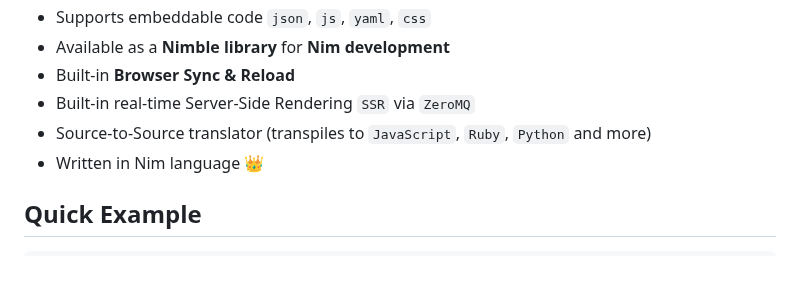
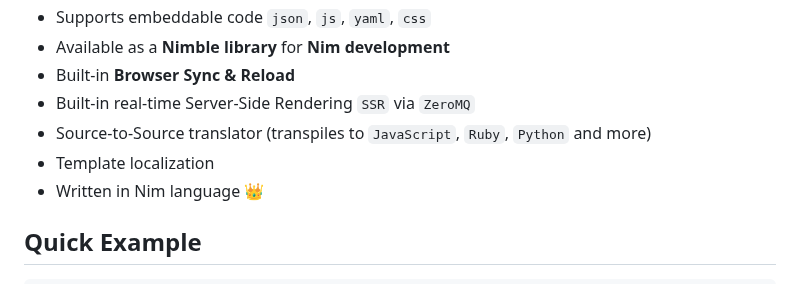
Before and after one commit to openpeeps/tim, a Markdown page: README.md, the part around the change. Rendered like a GitHub page.

Commit message:
update
Signed-off-by: George Lemon <georgelemon@protonmail.com>

```diff
--- a/README.md
+++ b/README.md
@@ -27,6 +27,7 @@ or more like a _todo list_
 - Built-in **Browser Sync & Reload**
 - Built-in real-time Server-Side Rendering `SSR` via `ZeroMQ`
 - Source-to-Source translator (transpiles to `JavaScript`, `Ruby`, `Python` and more)
+- Template localization
 - Written in Nim language 👑
 
 ## Quick Example
```
